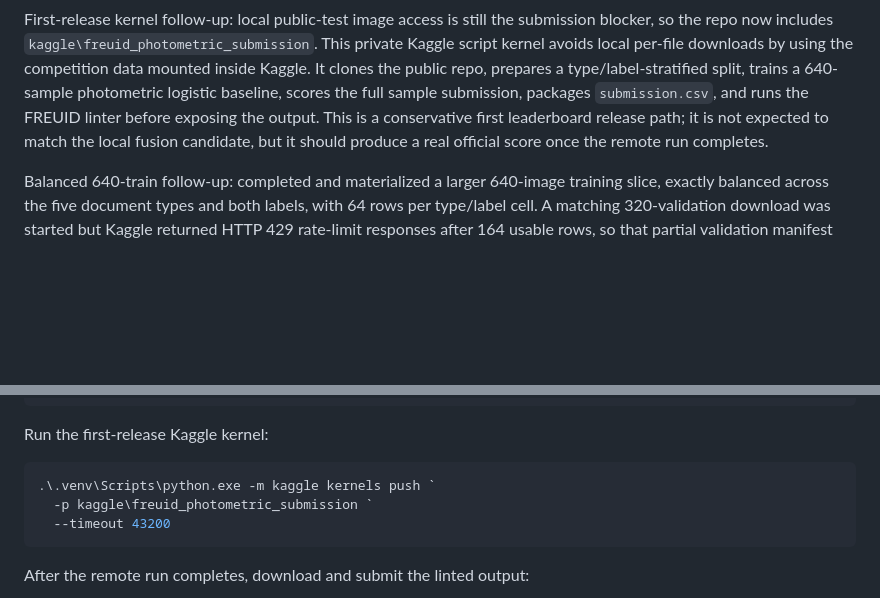
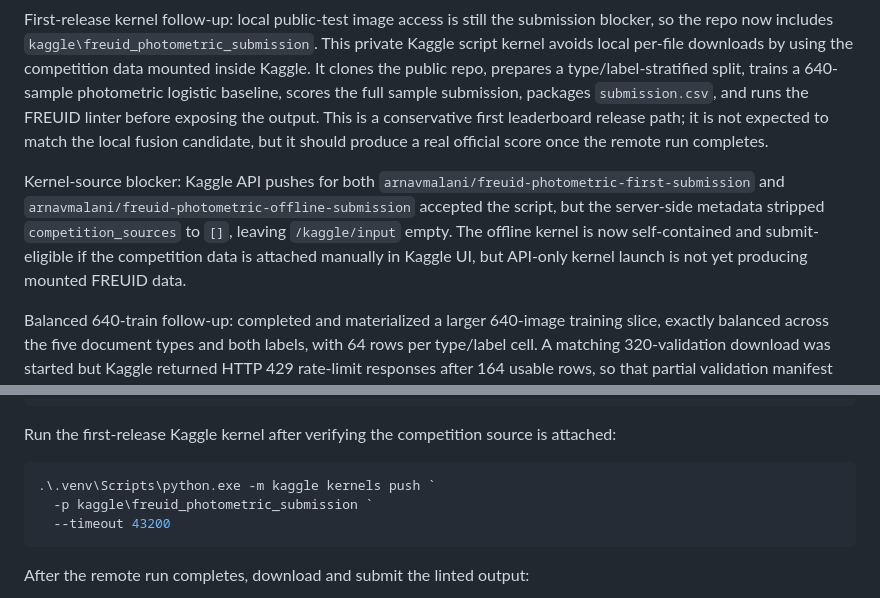
Before and after one commit to DrStrangel0ve/ai-image-forensics-comparison, a Markdown page: reports/freuid_challenge_2026_setup.md, 2 parts joined by grey strips. GitHub-like rendering; blank space fills up the shorter version.

Commit message:
Record FREUID Kaggle kernel source blocker

````diff
--- a/reports/freuid_challenge_2026_setup.md
+++ b/reports/freuid_challenge_2026_setup.md
@@ -158,6 +158,8 @@ Public-test fusion packaging follow-up: `scripts/apply_freuid_fusion.py` now fre
 
 First-release kernel follow-up: local public-test image access is still the submission blocker, so the repo now includes `kaggle\freuid_photometric_submission`. This private Kaggle script kernel avoids local per-file downloads by using the competition data mounted inside Kaggle. It clones the public repo, prepares a type/label-stratified split, trains a 640-sample photometric logistic baseline, scores the full sample submission, packages `submission.csv`, and runs the FREUID linter before exposing the output. This is a conservative first leaderboard release path; it is not expected to match the local fusion candidate, but it should produce a real official score once the remote run completes.
 
+Kernel-source blocker: Kaggle API pushes for both `arnavmalani/freuid-photometric-first-submission` and `arnavmalani/freuid-photometric-offline-submission` accepted the script, but the server-side metadata stripped `competition_sources` to `[]`, leaving `/kaggle/input` empty. The offline kernel is now self-contained and submit-eligible if the competition data is attached manually in Kaggle UI, but API-only kernel launch is not yet producing mounted FREUID data.
+
 Balanced 640-train follow-up: completed and materialized a larger 640-image training slice, exactly balanced across the five document types and both labels, with 64 rows per type/label cell. A matching 320-validation download was started but Kaggle returned HTTP 429 rate-limit responses after 164 usable rows, so that partial validation manifest should not be used for model selection.
 
 Using the clean existing 160-validation slice, larger training alone did not beat the 320-trained fusion:
@@ -244,7 +246,7 @@ Apply the frozen local fusion recipe once unlabeled public-test branch predictio
   --out-predictions outputs\freuid_2026\public_fused_predictions.csv
 ```
 
-Run the first-release Kaggle kernel:
+Run the first-release Kaggle kernel after verifying the competition source is attached:
 
 ```powershell
 .\.venv\Scripts\python.exe -m kaggle kernels push `
````
